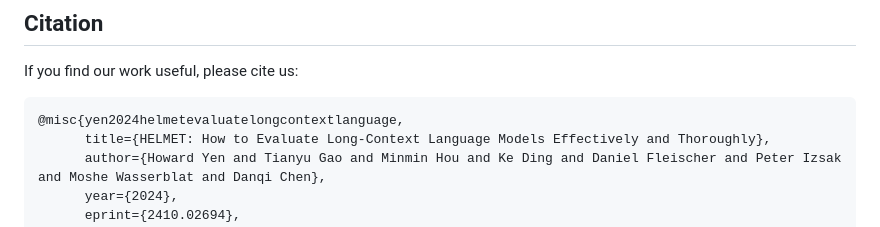
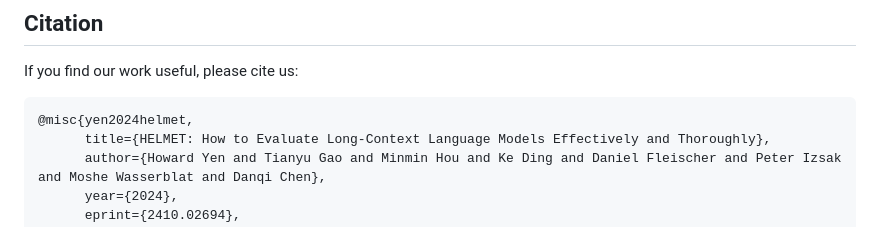
Before and after one commit to princeton-nlp/HELMET, a Markdown page: README.md, the part around the change. Rendered like a GitHub page.

````diff
--- a/README.md
+++ b/README.md
@@ -232,7 +232,7 @@ If you encounter any problems, you can also open an issue here. Please try to sp
 
 If you find our work useful, please cite us:
 ```
-@misc{yen2024helmetevaluatelongcontextlanguage,
+@misc{yen2024helmet,
       title={HELMET: How to Evaluate Long-Context Language Models Effectively and Thoroughly},
       author={Howard Yen and Tianyu Gao and Minmin Hou and Ke Ding and Daniel Fleischer and Peter Izsak and Moshe Wasserblat and Danqi Chen},
       year={2024},
````
